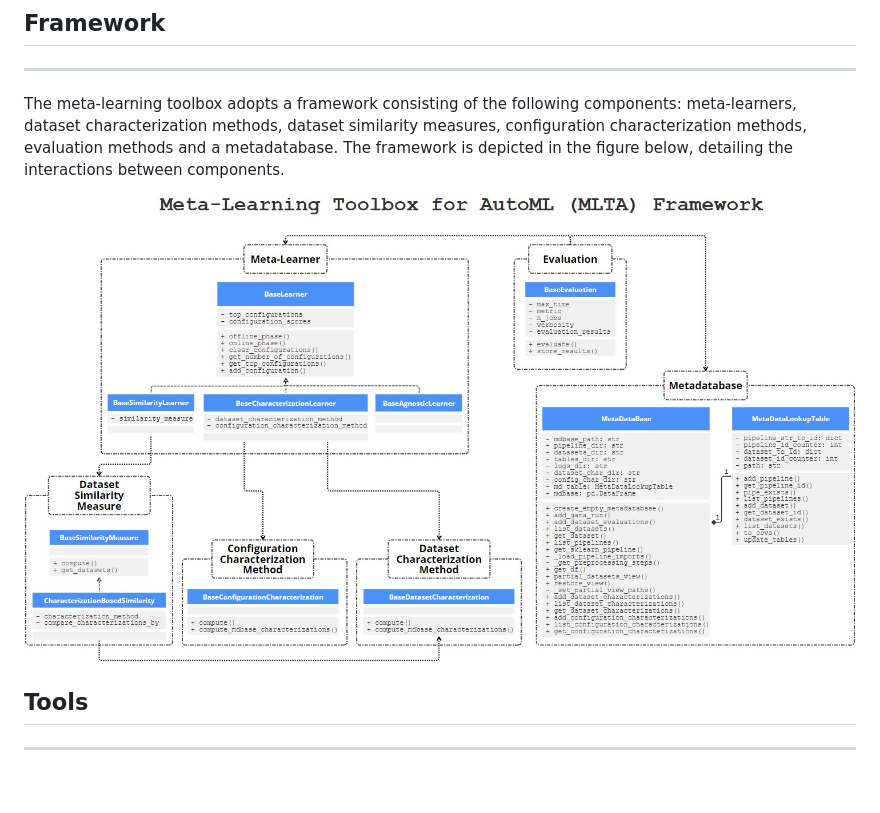
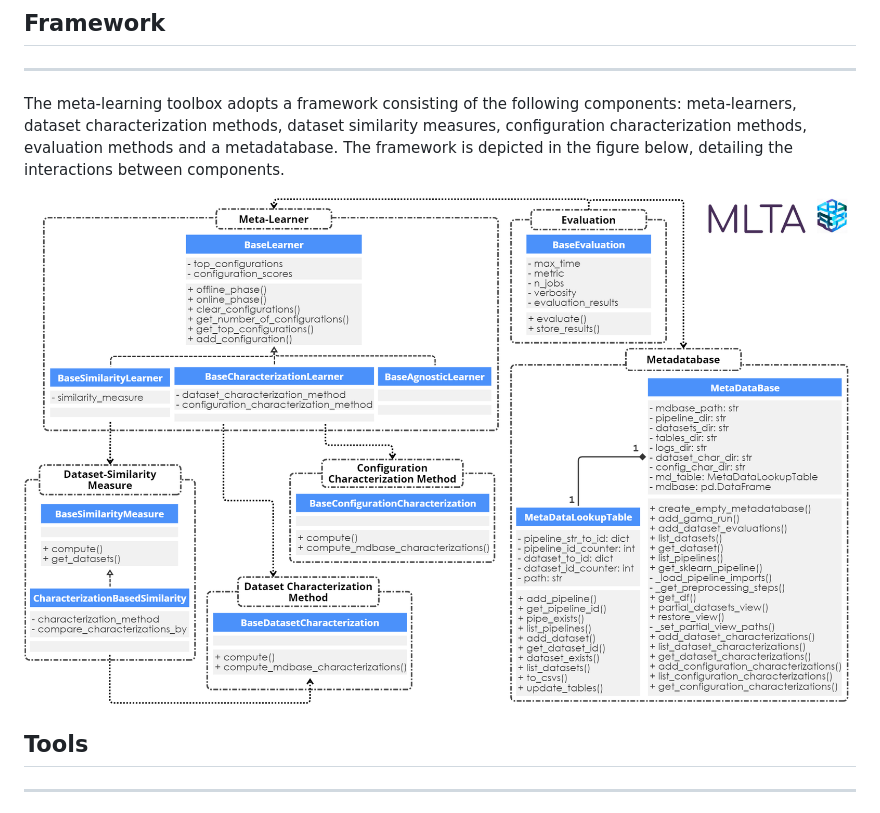
Before and after one commit to ml-tue/mlta, a Markdown page: readme.md, the part around the change. GitHub-like rendering; pictures changed too: docs/mlta_framework.jpg (deleted), docs/mlta_framework.png (added); blank space fills up the shorter version.

Commit message:
improve framework figure readability

```diff
--- a/readme.md
+++ b/readme.md
@@ -9,7 +9,7 @@ The meta-learning toolbox adopts a framework consisting of the following compone
 measures, configuration characterization methods, evaluation methods and a metadatabase.
 The framework is depicted in the figure below, detailing the interactions between components.
 
-![Framework](docs/mlta_framework.jpg "Title")
+![Framework](docs/mlta_framework.png "Title")
 
 ## Tools
 ------
```
